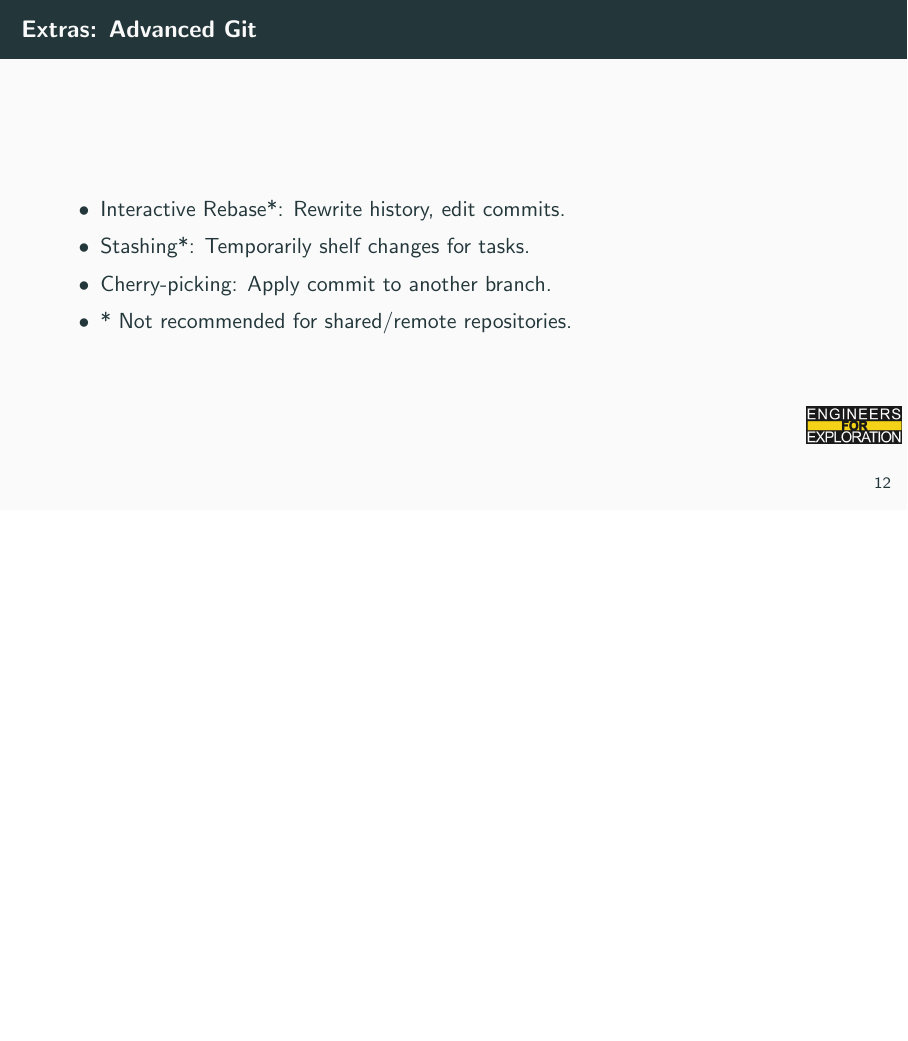
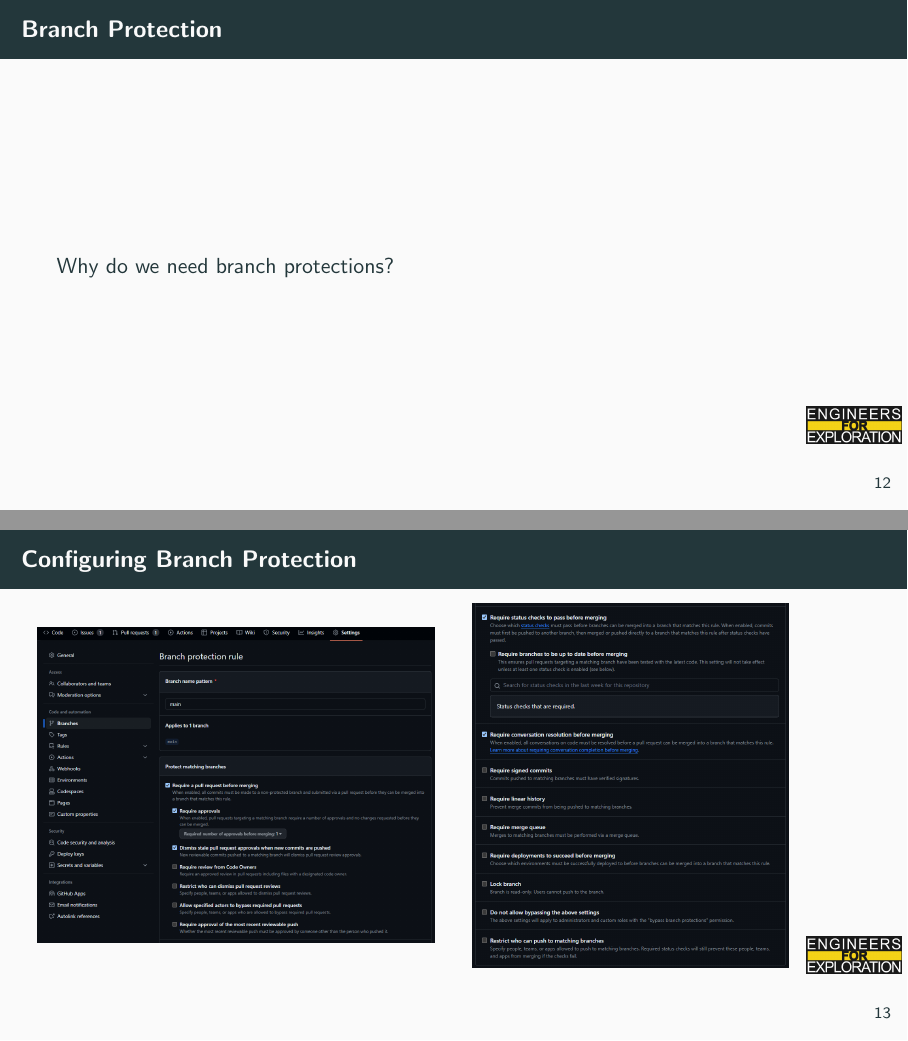
Before and after one commit to UCSD-E4E/engineering_leadership_workshops, LaTeX slides (git/git_for_developers.tex): page 13 of 14 before the commit and pages 13 and 14 of 17 after it, the two joined at a grey line, the shorter picture padded with empty space. Compiled offline with pdfLaTeX.

Commit message:
feat: Adds branch protection slides

```diff
--- a/git/git_for_developers.tex
+++ b/git/git_for_developers.tex
@@ -118,3 +118,17 @@
         \end{column}
     \end{columns}
 \end{frame}
+\begin{frame}{Branch Protection}
+    Why do we need branch protections?
+\end{frame}
+\begin{frame}{Configuring Branch Protection}
+    \begin{columns}
+        \begin{column}{0.5\textwidth}
+            \includegraphics[width=\textwidth,height=0.8\textheight,keepaspectratio]{branch_protection_1.png}
+        \end{column}
+        \begin{column}{0.5\textwidth}
+            \includegraphics[width=\textwidth,height=0.8\textheight,keepaspectratio]{branch_protection_2.png}
+        \end{column}
+    \end{columns}
+    \centering
+\end{frame}
```
Also changed, not shown: git/branch_protection_1.png (added), git/branch_protection_2.png (added), git/git_for_developers.pdf, git/git_for_developers.tex (3 more changed lines).
